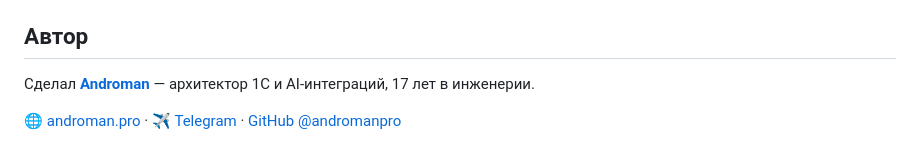
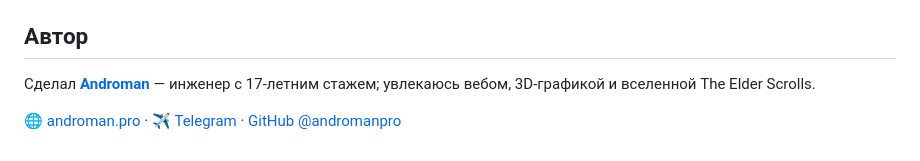
Before and after one commit to andromanpro/printable-crosswords-tes, a Markdown page: README.md, the part around the change. Drawn GitHub-style.

Commit message:
docs: строка автора под контекст проекта (без 1С)

```diff
--- a/README.md
+++ b/README.md
@@ -117,6 +117,6 @@ py -3.14 -m http.server 8767 --bind 127.0.0.1
 
 ## Автор
 
-Сделал **[Androman](https://androman.pro)** — архитектор 1С и AI-интеграций, 17 лет в инженерии.
+Сделал **[Androman](https://androman.pro)** — инженер с 17-летним стажем; увлекаюсь вебом, 3D-графикой и вселенной The Elder Scrolls.
 
 🌐 [androman.pro](https://androman.pro) · ✈ [Telegram](https://t.me/andromanpro1c) · [GitHub @andromanpro](https://github.com/andromanpro)
```
